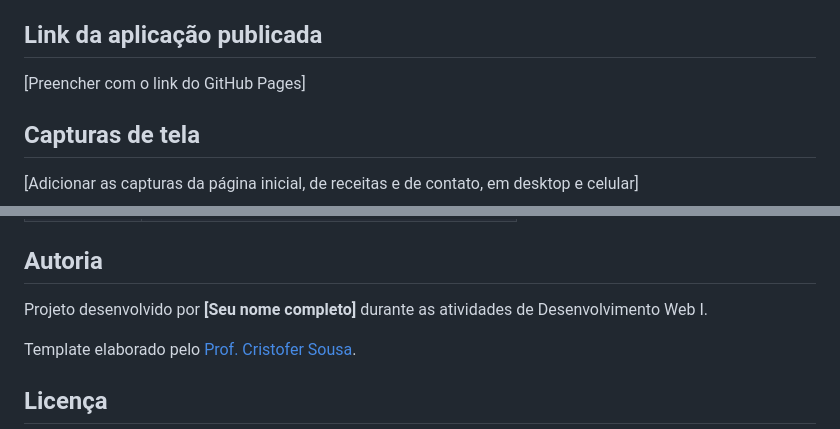
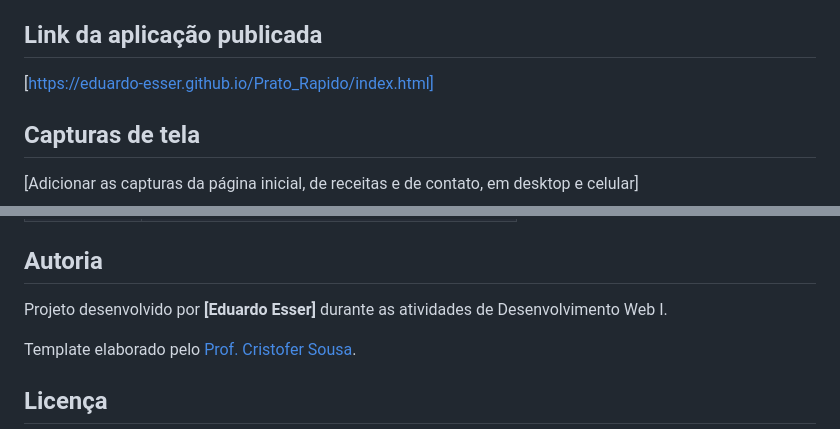
Before and after one commit to Eduardo-Esser/Prato_Rapido, a Markdown page: README.md, 2 parts joined by grey strips. Rendered like a GitHub page.

```diff
--- a/README.md
+++ b/README.md
@@ -108,7 +108,7 @@ dependências nem etapa de instalação.
 
 ## Link da aplicação publicada
 
-[Preencher com o link do GitHub Pages]
+[https://eduardo-esser.github.io/Prato_Rapido/index.html]
 
 ## Capturas de tela
 
@@ -149,7 +149,7 @@ Os materiais didáticos de HTML e CSS estão disponíveis no repositório
 
 ## Autoria
 
-Projeto desenvolvido por **[Seu nome completo]** durante as atividades de
+Projeto desenvolvido por **[Eduardo Esser]** durante as atividades de
 Desenvolvimento Web I.
 
 Template elaborado pelo
```
